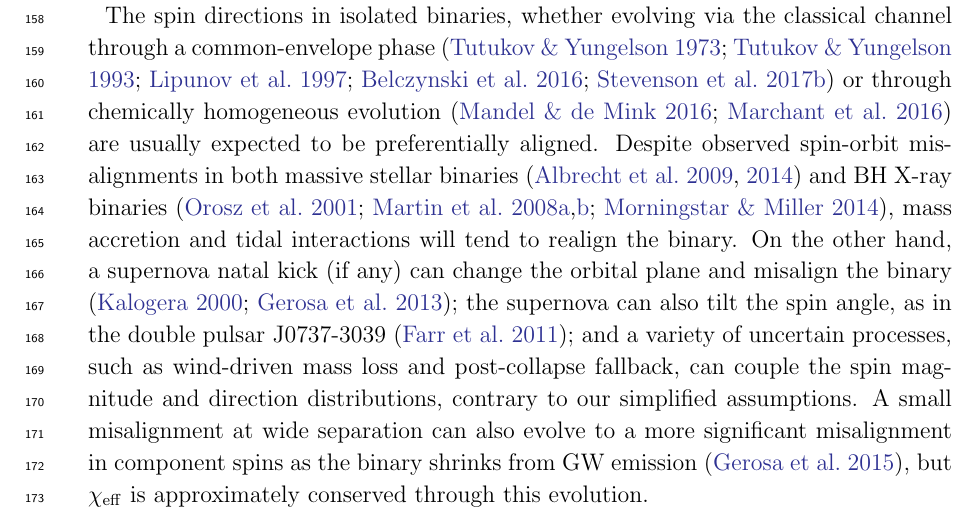
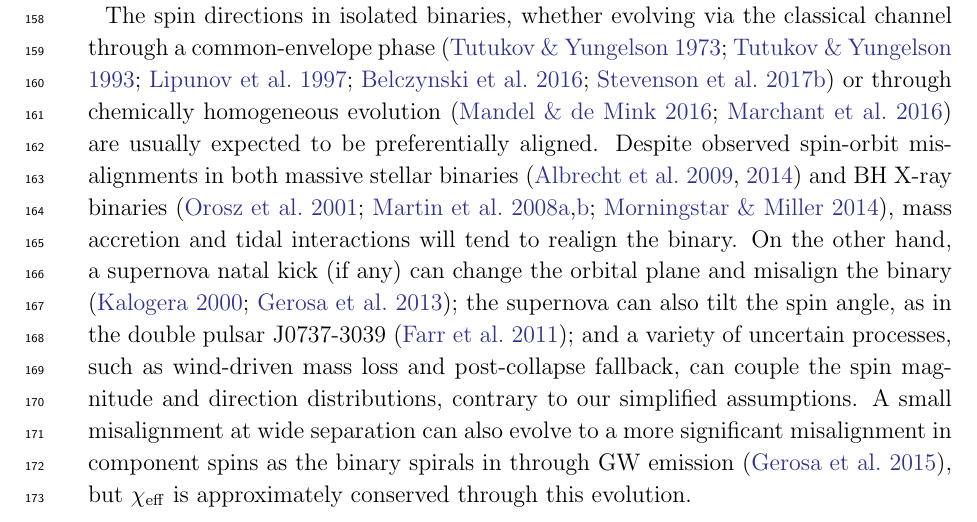
Before and after one commit to farr/AlignedVersusIsoSpin, a LaTeX paper (paper/AlignedIsotropicGW.tex): part of page 8 of 15, cut so that both start at the same text. Compiled offline with pdfLaTeX.

Commit message:
Binary spirals in.

```diff
--- a/paper/AlignedIsotropicGW.tex
+++ b/paper/AlignedIsotropicGW.tex
@@ -393,7 +393,7 @@ such as wind-driven mass loss and post-collapse fallback, can couple
 the spin magnitude and direction distributions, contrary to our
 simplified assumptions.  A small misalignment at wide separation can
 also evolve to a more significant misalignment in component spins as
-the binary shrinks from \ac{GW} emission \citep{2015PhRvD..92f4016G},
+the binary spirals in through \ac{GW} emission \citep{2015PhRvD..92f4016G},
 but $\chieff$ is approximately conserved through this evolution.
 
 \citet{2017CQGra..34cLT01V} also studied the possibility of
```
Also changed, not shown: paper/AlignedIsotropicGW.pdf.
